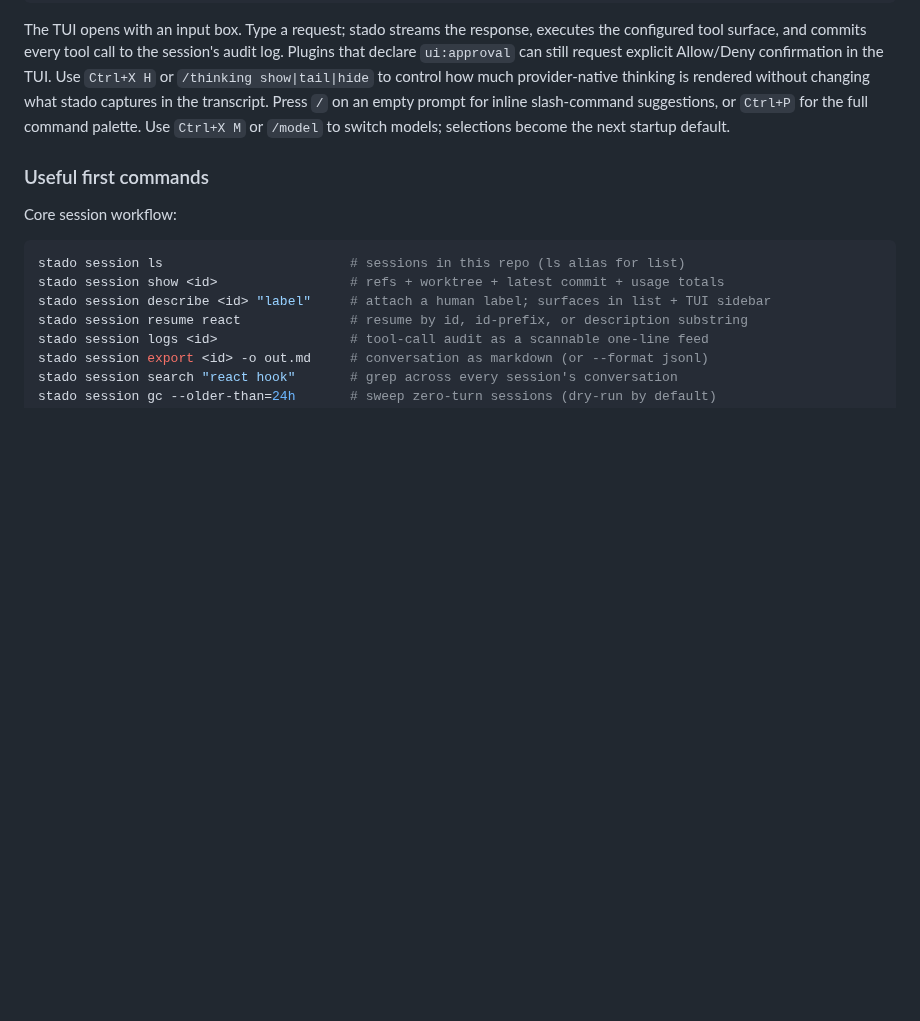
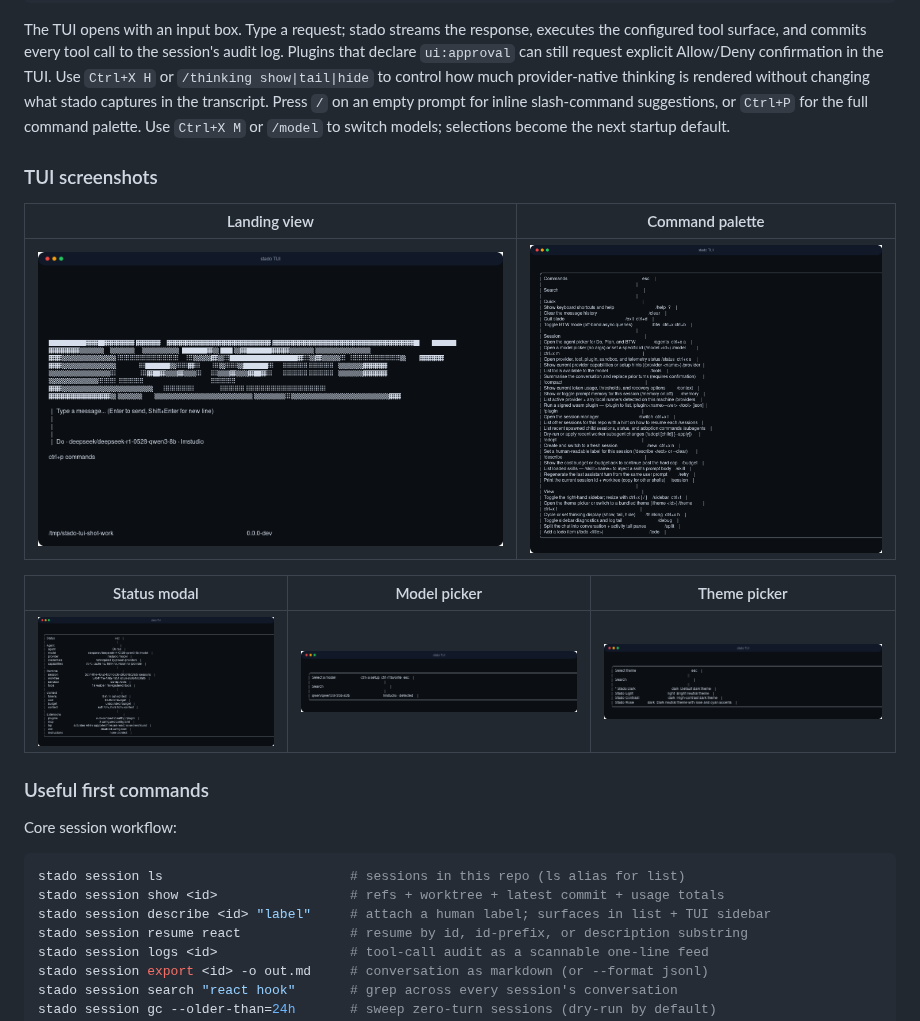
Before and after one commit to foobarto/stado, a Markdown page: README.md, the part around the change. Drawn GitHub-style; pictures changed too: assets/screenshots/tui-command-palette.png (added), assets/screenshots/tui-landing.png (added), assets/screenshots/tui-model-picker.png (added); blank space fills up the shorter version.

Commit message:
docs: add TUI screenshots

```diff
--- a/README.md
+++ b/README.md
@@ -169,6 +169,16 @@ captures in the transcript.
 Press `/` on an empty prompt for inline slash-command suggestions, or
 `Ctrl+P` for the full command palette. Use `Ctrl+X M` or `/model` to
 switch models; selections become the next startup default.
+
+### TUI screenshots
+
+| Landing view | Command palette |
+| --- | --- |
+| ![stado TUI landing view](assets/screenshots/tui-landing.png) | ![stado TUI command palette](assets/screenshots/tui-command-palette.png) |
+
+| Status modal | Model picker | Theme picker |
+| --- | --- | --- |
+| ![stado TUI status modal](assets/screenshots/tui-status.png) | ![stado TUI model picker](assets/screenshots/tui-model-picker.png) | ![stado TUI theme picker](assets/screenshots/tui-theme-picker.png) |
 
 ### Useful first commands
 
```
